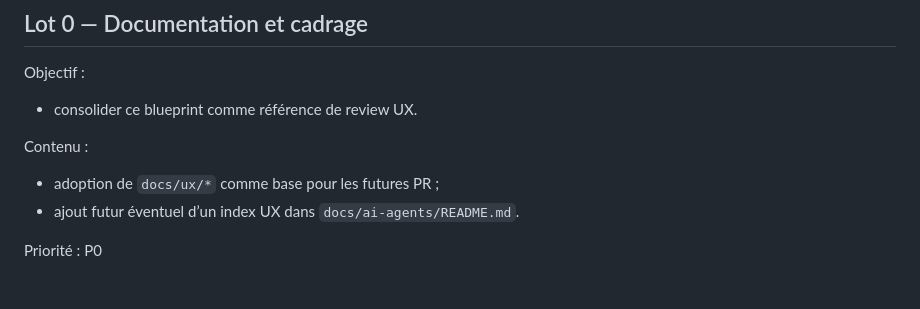
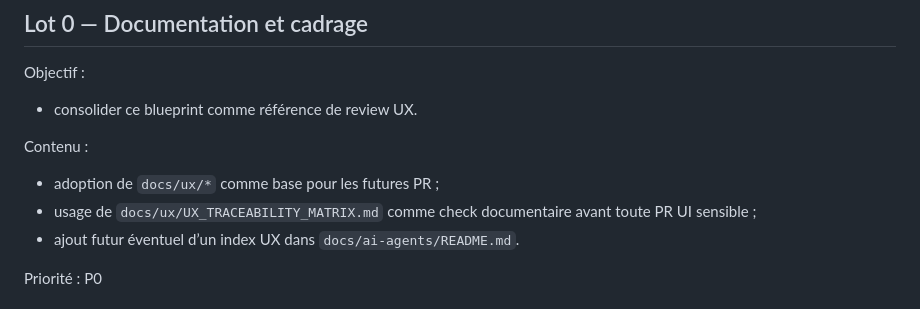
Before and after one commit to raillersing/taf-local-forms, a Markdown page: docs/ux/UX_IMPLEMENTATION_ROADMAP.md, the part around the change. Rendered like a GitHub page.

Commit message:
docs: add UX traceability audit matrix (#45)

```diff
--- a/docs/ux/UX_IMPLEMENTATION_ROADMAP.md
+++ b/docs/ux/UX_IMPLEMENTATION_ROADMAP.md
@@ -26,6 +26,7 @@ Objectif :
 Contenu :
 
 - adoption de `docs/ux/*` comme base pour les futures PR ;
+- usage de `docs/ux/UX_TRACEABILITY_MATRIX.md` comme check documentaire avant toute PR UI sensible ;
 - ajout futur éventuel d’un index UX dans `docs/ai-agents/README.md`.
 
 Priorité : P0
```
Also changed, not shown: docs/ux/UX_TRACEABILITY_MATRIX.md (added, +215 -0 lines).
